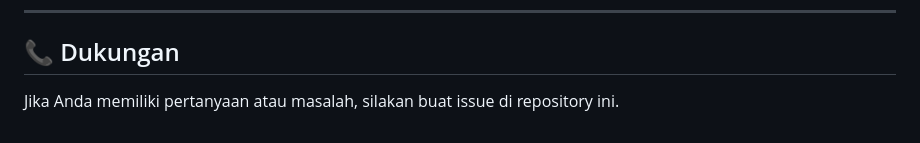
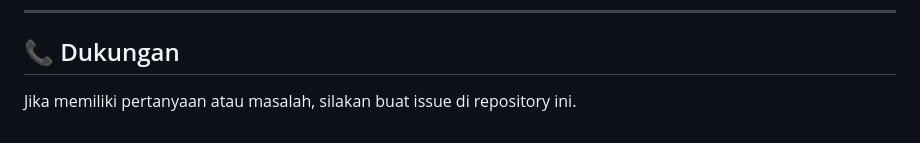
Before and after one commit to Bilqiisnabilaa/belajar-ci-tugas, a Markdown page: README.md, the part around the change. GitHub-like rendering.

Commit message:
update UAS

```diff
--- a/README.md
+++ b/README.md
@@ -280,4 +280,4 @@ Kontribusi sangat diterima! Silakan ajukan Pull Request.
 ---
 
 ## 📞 Dukungan
-Jika Anda memiliki pertanyaan atau masalah, silakan buat issue di repository ini.
+Jika memiliki pertanyaan atau masalah, silakan buat issue di repository ini.
```
